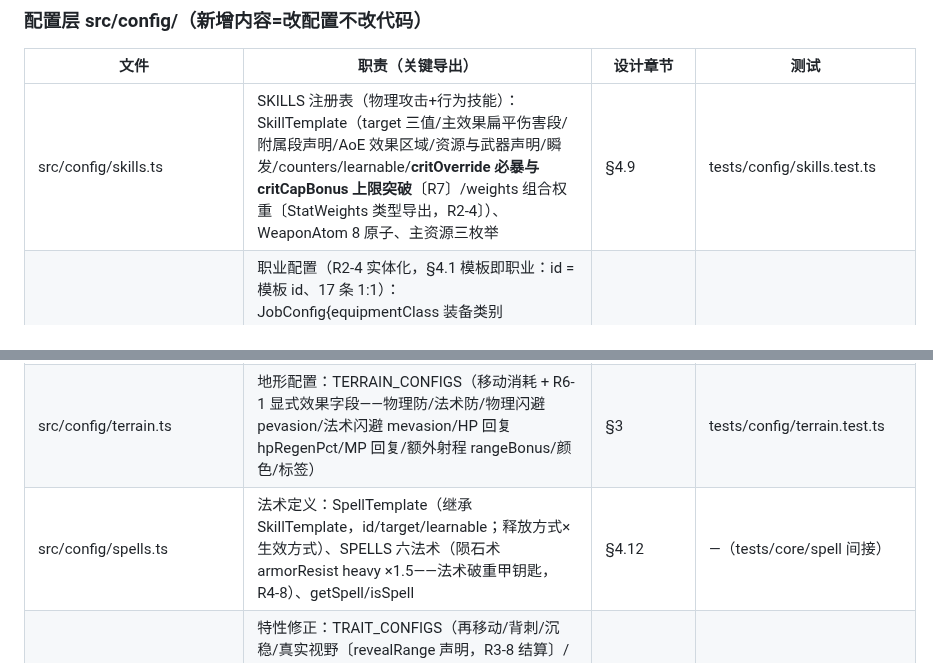
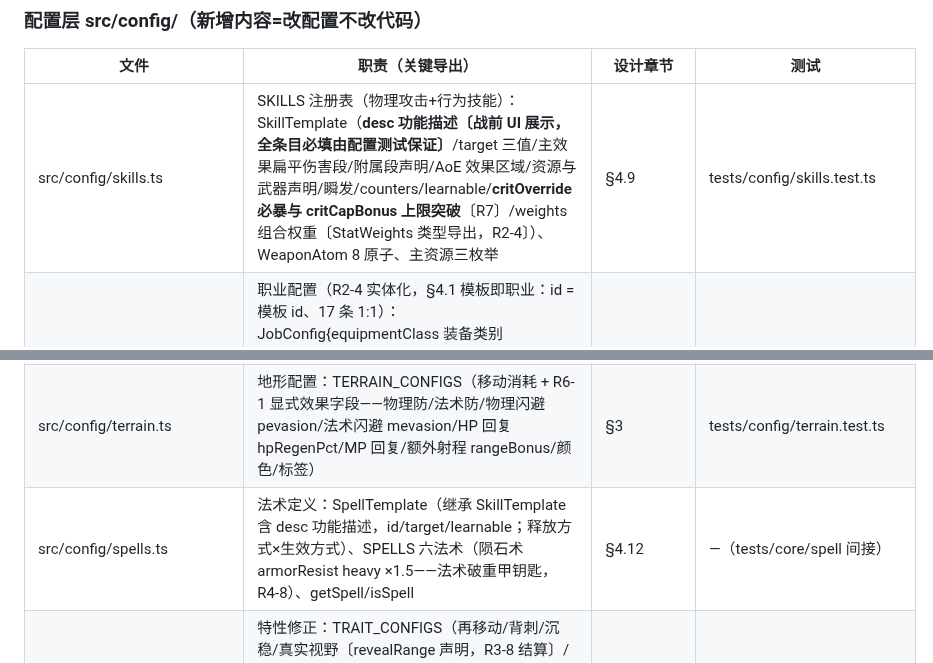
Before and after one commit to wlzhou-1987/SLG-DEMO-1, a Markdown page: docs/ARCHITECTURE.md, 2 parts joined by grey strips. Rendered like a GitHub page.

```diff
--- a/docs/ARCHITECTURE.md
+++ b/docs/ARCHITECTURE.md
@@ -49,13 +49,13 @@ electron/main.cjs  桌面壳，仅创建窗口加载页面，不含游戏逻辑
 
 | 文件 | 职责（关键导出） | 设计章节 | 测试 |
 | --- | --- | --- | --- |
-| src/config/skills.ts | SKILLS 注册表（物理攻击+行为技能）：SkillTemplate（target 三值/主效果扁平伤害段/附属段声明/AoE 效果区域/资源与武器声明/瞬发/counters/learnable/**critOverride 必暴与 critCapBonus 上限突破**〔R7〕/weights 组合权重〔StatWeights 类型导出，R2-4〕）、WeaponAtom 8 原子、主资源三枚举 | §4.9 | tests/config/skills.test.ts |
+| src/config/skills.ts | SKILLS 注册表（物理攻击+行为技能）：SkillTemplate（**desc 功能描述〔战前 UI 展示，全条目必填由配置测试保证〕**/target 三值/主效果扁平伤害段/附属段声明/AoE 效果区域/资源与武器声明/瞬发/counters/learnable/**critOverride 必暴与 critCapBonus 上限突破**〔R7〕/weights 组合权重〔StatWeights 类型导出，R2-4〕）、WeaponAtom 8 原子、主资源三枚举 | §4.9 | tests/config/skills.test.ts |
 | src/config/jobs.ts | 职业配置（R2-4 实体化，§4.1 模板即职业：id = 模板 id、17 条 1:1）：JobConfig{equipmentClass 装备类别〔R2〕/resourceType 资源类型〔R5〕/defaultWeights 缺省权重按线三支 phys·mag·heal〔R4，首版全职业共享基准常量 str1/mag1/mag×0.5〕}、getJob；模板 weapons/resourceType 字段已删防双真源 | §4.1/§4.14 | tests/config/jobs.test.ts |
 | src/config/units.ts | 兵种模板：UnitTemplate（八维 str/mag/pdef/mdef/spd/tec/lck + **unitTags 兵种标签**〔R4-4 正式化，flying 布尔收编〕/**defaultEquipment 出厂默认装备**〔R2-2，普攻数据源；basicAttack 字段已退役〕/skills/traits；weapons 装备类别与 resourceType 已迁 JobConfig〔R2-4 删字段防双真源〕）、UnitTag 枚举与 UNIT_TAGS 常量、isFlying、PLAYER_TEMPLATES（10）/ENEMY_TEMPLATES（7）、getTemplate、resolveSkill（SKILLS ∪ SPELLS）、getTemplateSkills、hasTemplateTrait | §4.1/§4.2/§4.9/§5.1/§5.2/§4.14 | tests/config/skills.test.ts |
 | src/config/weapons.ts | 武器注册表（R2-1/R2-2）：WeaponItem（**普攻段 = 伤害线/威力/射程，齐备才供普攻形态**，盾等纯原子供体不配；critBonus/counters）、WEAPONS 首版 15 条（基准 8/跨线 3/必杀 3/铁盾/弑骑战锤）、WEAPON_SLOT_LIMIT=2、getWeapon、validateEquipment（存在/类别/槽位，同条目双持合法）、basicAttackSkills（按装备条目合成普攻技能：id=basic:<武器>、名「武器名·普攻」、带来源武器原子 weaponType 与 counters）、equipmentAtoms（装备原子并集，R2-3 武器过滤数据源） | §4.14 | tests/config/weapons.test.ts |
 | src/config/combat.ts | 战斗数值：DAMAGE_ARMOR_MATRIX（§4.2 定稿物理梯度，R4-3 法术行移出）、PART_BONUS、COMBAT_PARAMS（命中/**双轴回避系数 evadeCoeffs**〔R4-6 结构，R4-8 定稿速 3/运 3 两轴同值〕/追击/先攻阈值 10〔R4-7，特性可降〕/递增距离惩罚 base15+step10/克制 cap 3.0/总封顶 4.0/**R7-1 暴击四参数 critPerTech/critPerLck/critCap/critAbsMax**/**R7-2 critOverflowRate 溢出换算率 + rangedMinRange 远程判定阈值**）、RANGE_PARAMS（R4-5 属性条件射程阈值）、EFFECT_PARAMS（R2-3：WEAPON_CRIT_BONUS 退役，武器暴击加成归 weapons.ts 条目 critBonus） | §4.2~§4.4/§4.7 | —（tests/core/combat 间接） |
 | src/config/terrain.ts | 地形配置：TERRAIN_CONFIGS（移动消耗 + R6-1 显式效果字段——物理防/法术防/物理闪避 pevasion/法术闪避 mevasion/HP 回复 hpRegenPct/MP 回复/额外射程 rangeBonus/颜色/标签） | §3 | tests/config/terrain.test.ts |
-| src/config/spells.ts | 法术定义：SpellTemplate（继承 SkillTemplate，id/target/learnable；释放方式×生效方式）、SPELLS 六法术（陨石术 armorResist heavy ×1.5——法术破重甲钥匙，R4-8）、getSpell/isSpell | §4.12 | —（tests/core/spell 间接） |
+| src/config/spells.ts | 法术定义：SpellTemplate（继承 SkillTemplate 含 desc 功能描述，id/target/learnable；释放方式×生效方式）、SPELLS 六法术（陨石术 armorResist heavy ×1.5——法术破重甲钥匙，R4-8）、getSpell/isSpell | §4.12 | —（tests/core/spell 间接） |
 | src/config/traits.ts | 特性修正：TRAIT_CONFIGS（再移动/背刺/沉稳/真实视野〔revealRange 声明，R3-8 结算〕/鹰眼〔R7-2 rangedHitBonus 远程命中+溢出转暴击〕，learnable 标记、weaponType 声明、firstStrikeThreshold 先攻降阈声明〔R4-7〕、critCapBonus 上限突破声明位〔R7-2〕）、getTrait | §4.7 | —（tests/core/combat 间接） |
 | src/config/pool.ts | 通用技能池：getPool（三表 learnable 条目 union 视图）、learnBlockReason/canLearn（双过滤；**R2-3 武器判据 = 装备原子并集**，签名带 equipment 参数；R2-4 资源判据读 JobConfig.resourceType）、SLOT_LIMITS、findRegisteredEntry（三表全量查）、validateLoadoutForTemplate（装填合法性：未注册/分组/双约束；R2-3 第三参 equipment 缺省回落模板默认，敌方关卡装备覆盖同源） | §4.9/§4.14 | tests/config/pool.test.ts |
 | src/config/map.ts | 关卡布局：MAP_OVERRIDES（地形）、PLAYER_UNITS（我方 10 人站位）、DEPLOY_ZONE（部署区）、ENEMY_GROUPS（9 敌组含 aiType；UnitPlacement 可选 loadout/**equipment 关卡覆盖默认装备**〔R2-2〕——敌方首版：弓手×4 狙击+真实视野、BOSS 重锤+横扫+真实视野）、GroupAiType | §3/§5.2/§6/§7.0 | tests/config/map.test.ts |
```
Also changed, not shown: other parts of docs/ARCHITECTURE.md (+1 -1 lines), docs/BACKLOG.md (+11 -0 lines), docs/GAME-DESIGN.md (+1 -1 lines).
